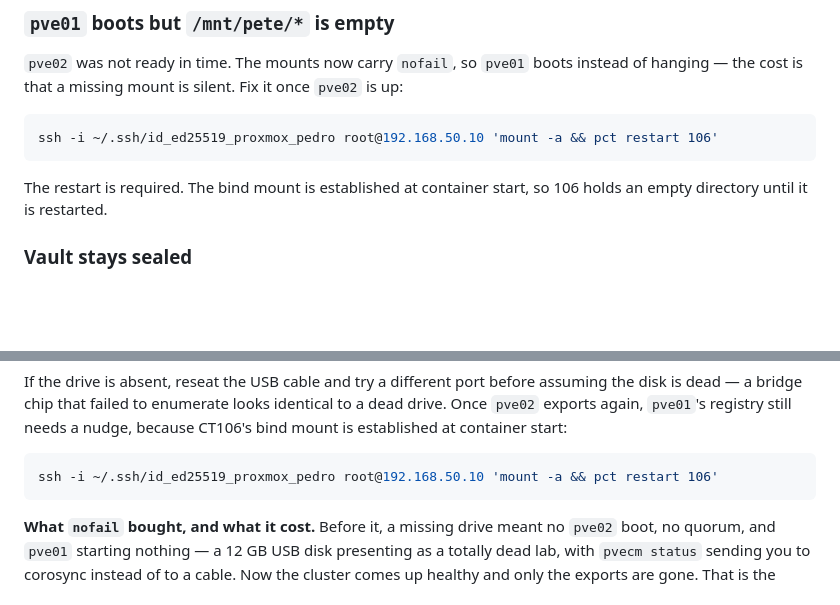
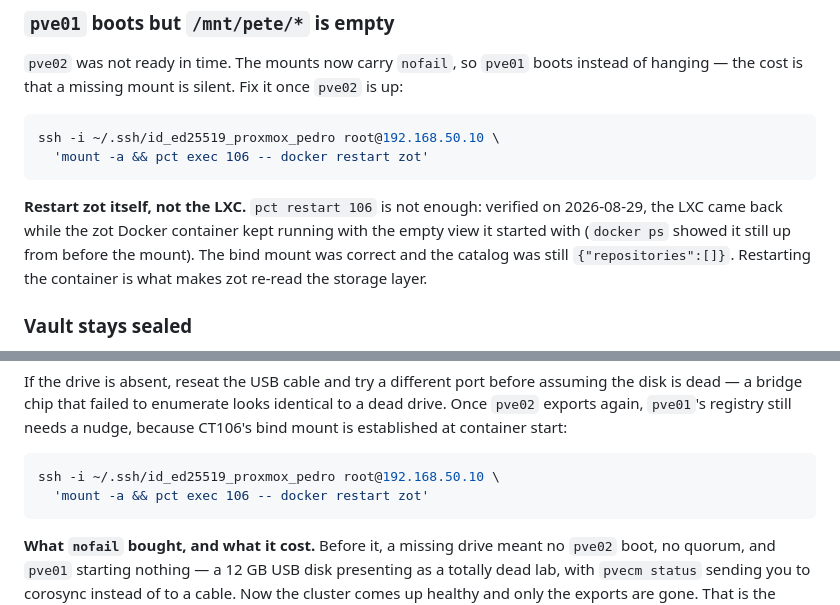
Before and after one commit to PeteDio-Labs/petedio-iac, a Markdown page: docs/runbooks/lab-move.md, 2 parts joined by grey strips. GitHub-like rendering; blank space fills up the shorter version.

Commit message:
PET-310: restarting CT106 does not reload zot — restart the container (#230)
The registry recovery step said `mount -a && pct restart 106`. That is not
enough, verified during the 2026-08-29 recovery: the LXC came back while the zot
Docker container kept running with the empty view it started with. The bind
mount was correct, /nexus-data showed all 11 entries, and the catalog was still
{"repositories":[]}.

`docker restart zot` inside the guest is what makes zot re-read the storage
layer. Corrected in both places in the runbook and in GOTCHAS.

````diff
--- a/docs/runbooks/lab-move.md
+++ b/docs/runbooks/lab-move.md
@@ -646,11 +646,15 @@ have quorum is how you split-brain a cluster.
 of hanging — the cost is that a missing mount is silent. Fix it once `pve02` is up:
 
 ```bash
-ssh -i ~/.ssh/id_ed25519_proxmox_pedro root@192.168.50.10 'mount -a && pct restart 106'
+ssh -i ~/.ssh/id_ed25519_proxmox_pedro root@192.168.50.10 \
+  'mount -a && pct exec 106 -- docker restart zot'
 ```
 
-The restart is required. The bind mount is established at container start, so 106 holds
-an empty directory until it is restarted.
+**Restart zot itself, not the LXC.** `pct restart 106` is not enough: verified on
+2026-08-29, the LXC came back while the zot Docker container kept running with the empty
+view it started with (`docker ps` showed it still up from before the mount). The bind mount
+was correct and the catalog was still `{"repositories":[]}`. Restarting the container is
+what makes zot re-read the storage layer.
 
 ### Vault stays sealed
 
@@ -684,7 +688,8 @@ disk is dead — a bridge chip that failed to enumerate looks identical to a dea
 established at container start:
 
 ```bash
-ssh -i ~/.ssh/id_ed25519_proxmox_pedro root@192.168.50.10 'mount -a && pct restart 106'
+ssh -i ~/.ssh/id_ed25519_proxmox_pedro root@192.168.50.10 \
+  'mount -a && pct exec 106 -- docker restart zot'
 ```
 
 **What `nofail` bought, and what it cost.** Before it, a missing drive meant no `pve02`
````
Also changed, not shown: docs/GOTCHAS.md (+4 -1 lines).
